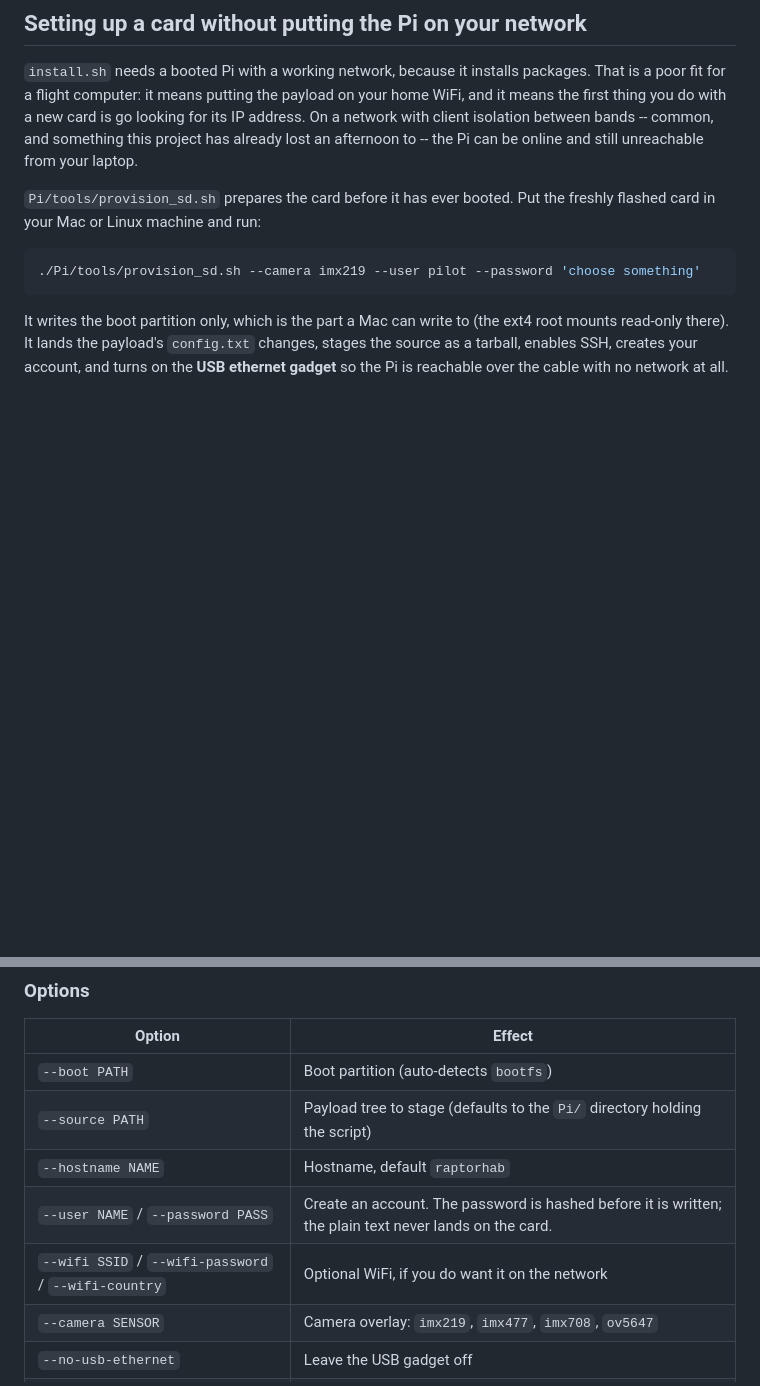
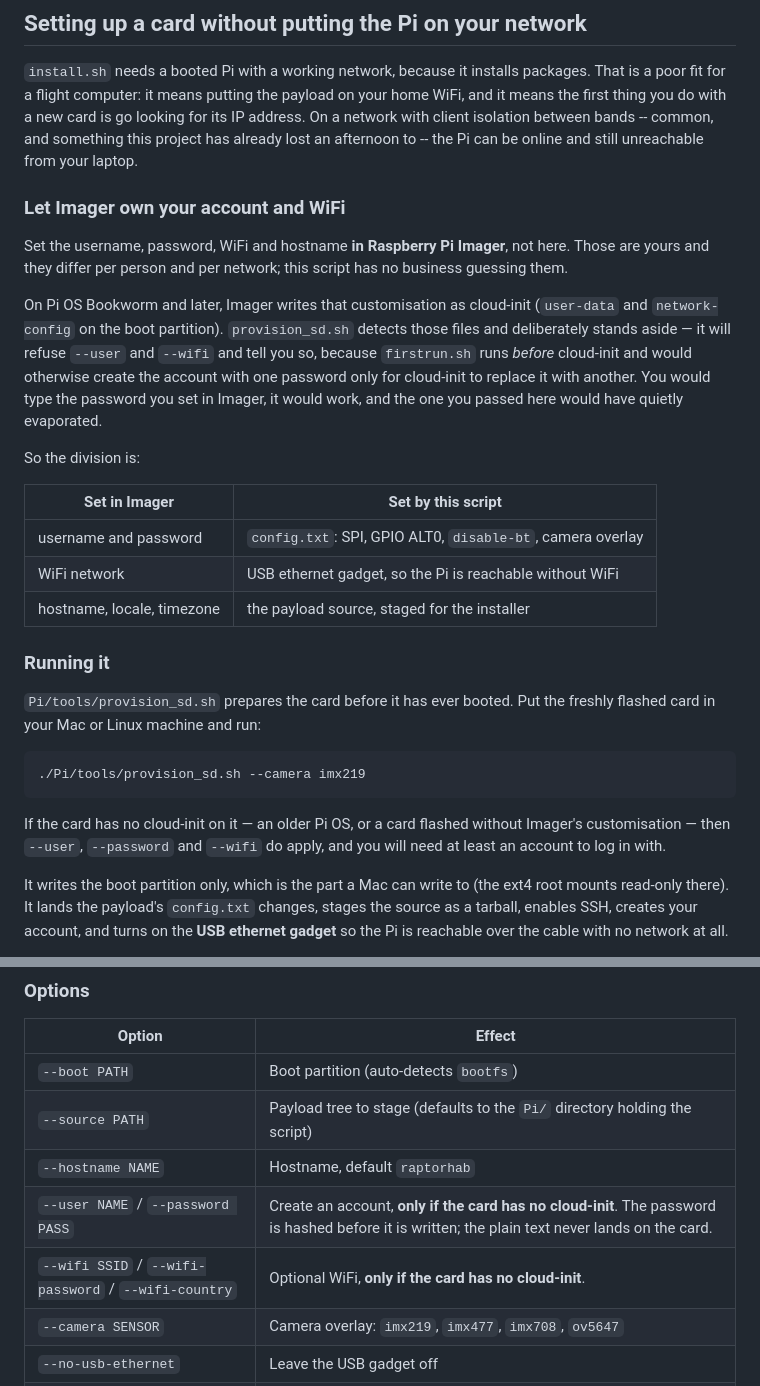
Before and after one commit to pingpongshow/RaptorQHAB, a Markdown page: docs/INSTALL.md, 2 parts joined by grey strips. Rendered like a GitHub page; blank space fills up the shorter version.

Commit message:
docs: Imager owns the account and WiFi, provision_sd.sh owns the payload bits
Per-person credentials and per-network WiFi are not something this script
should be defaulting. Imager already collects them, and on Bookworm and later
writes them as cloud-init, which provision_sd.sh now defers to. The docs now
lead with that division rather than showing --user in the headline example.

````diff
--- a/docs/INSTALL.md
+++ b/docs/INSTALL.md
@@ -376,12 +376,40 @@ is go looking for its IP address. On a network with client isolation between
 bands -- common, and something this project has already lost an afternoon to --
 the Pi can be online and still unreachable from your laptop.
 
+### Let Imager own your account and WiFi
+
+Set the username, password, WiFi and hostname **in Raspberry Pi Imager**, not
+here. Those are yours and they differ per person and per network; this script
+has no business guessing them.
+
+On Pi OS Bookworm and later, Imager writes that customisation as cloud-init
+(`user-data` and `network-config` on the boot partition). `provision_sd.sh`
+detects those files and deliberately stands aside — it will refuse `--user` and
+`--wifi` and tell you so, because `firstrun.sh` runs *before* cloud-init and
+would otherwise create the account with one password only for cloud-init to
+replace it with another. You would type the password you set in Imager, it
+would work, and the one you passed here would have quietly evaporated.
+
+So the division is:
+
+| Set in Imager | Set by this script |
+|---|---|
+| username and password | `config.txt`: SPI, GPIO ALT0, `disable-bt`, camera overlay |
+| WiFi network | USB ethernet gadget, so the Pi is reachable without WiFi |
+| hostname, locale, timezone | the payload source, staged for the installer |
+
+### Running it
+
 `Pi/tools/provision_sd.sh` prepares the card before it has ever booted. Put the
 freshly flashed card in your Mac or Linux machine and run:
 
 ```bash
-./Pi/tools/provision_sd.sh --camera imx219 --user pilot --password 'choose something'
+./Pi/tools/provision_sd.sh --camera imx219
 ```
+
+If the card has no cloud-init on it — an older Pi OS, or a card flashed without
+Imager's customisation — then `--user`, `--password` and `--wifi` do apply, and
+you will need at least an account to log in with.
 
 It writes the boot partition only, which is the part a Mac can write to (the
 ext4 root mounts read-only there). It lands the payload's `config.txt` changes,
@@ -424,8 +452,8 @@ that is honest about needing a wire.
 | `--boot PATH` | Boot partition (auto-detects `bootfs`) |
 | `--source PATH` | Payload tree to stage (defaults to the `Pi/` directory holding the script) |
 | `--hostname NAME` | Hostname, default `raptorhab` |
-| `--user NAME` / `--password PASS` | Create an account. The password is hashed before it is written; the plain text never lands on the card. |
-| `--wifi SSID` / `--wifi-password` / `--wifi-country` | Optional WiFi, if you do want it on the network |
+| `--user NAME` / `--password PASS` | Create an account, **only if the card has no cloud-init**. The password is hashed before it is written; the plain text never lands on the card. |
+| `--wifi SSID` / `--wifi-password` / `--wifi-country` | Optional WiFi, **only if the card has no cloud-init**. |
 | `--camera SENSOR` | Camera overlay: `imx219`, `imx477`, `imx708`, `ov5647` |
 | `--no-usb-ethernet` | Leave the USB gadget off |
 | `--auto-install` | Run the installer on first boot. Needs a network at that moment. |
````
